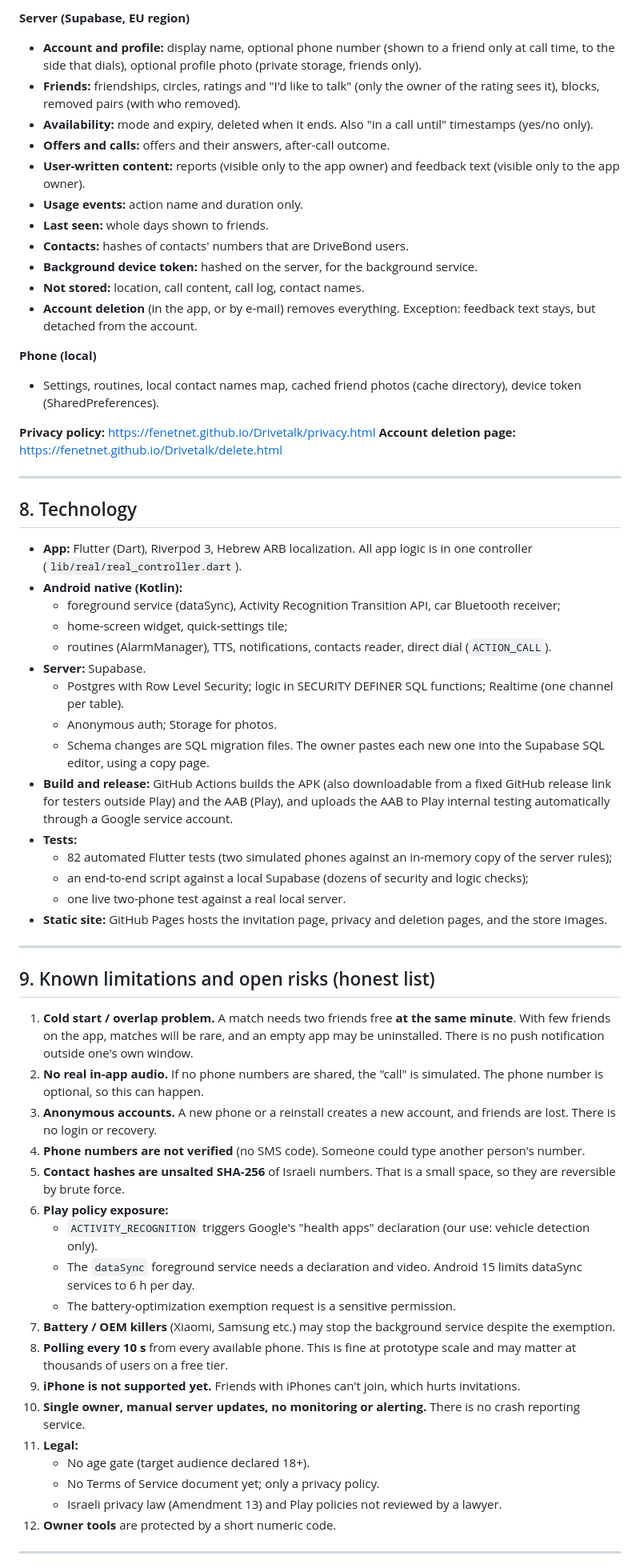
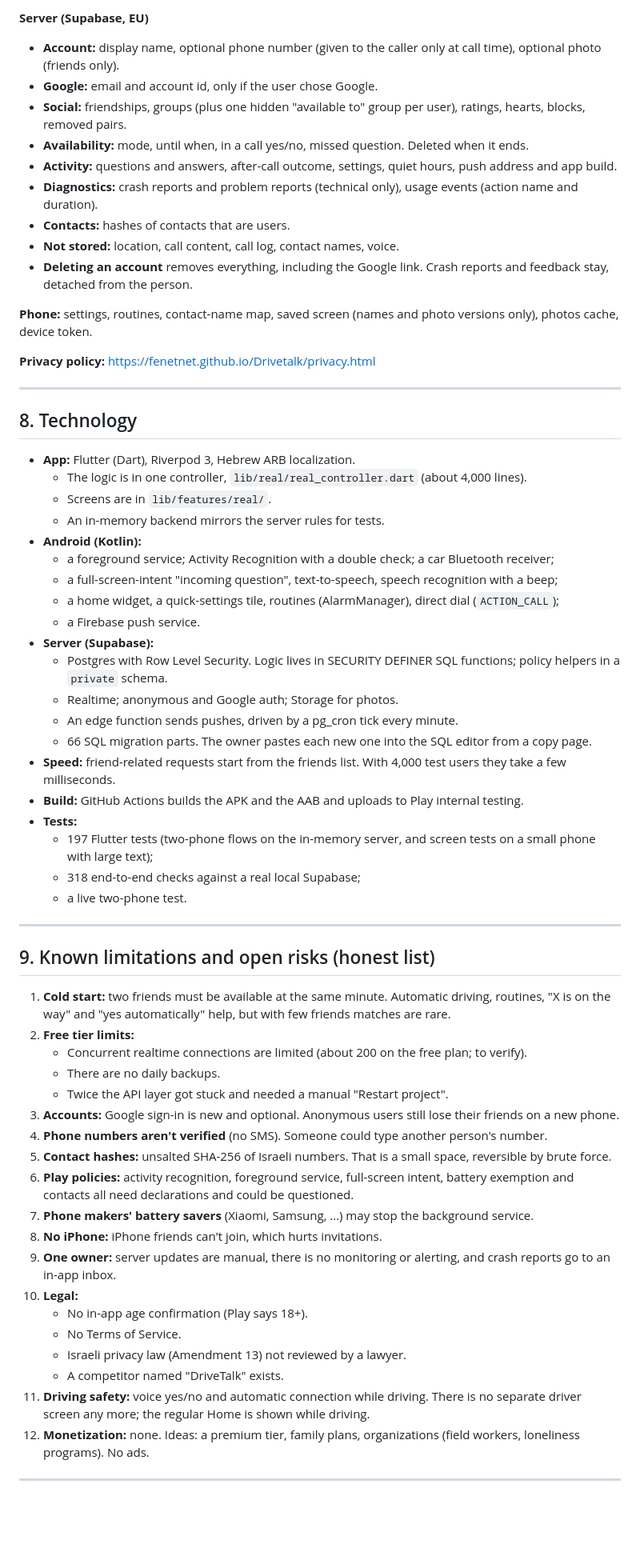
Before and after one commit to fenetnet/Drivetalk, a Markdown page: docs/ai-brief.md, the part around one of its changes. Shown at 80% size. Drawn GitHub-style; blank space fills up the shorter version.

```diff
--- a/docs/ai-brief.md
+++ b/docs/ai-brief.md
@@ -169,65 +156,67 @@ _Last updated: 2026-10-08 · build 85 · server schema 24_
 
-**Server (Supabase, EU region)**
-- **Account and profile:** display name, optional phone number (shown to a friend only at call time, to the side that dials), optional profile photo (private storage, friends only).
-- **Friends:** friendships, circles, ratings and "I'd like to talk" (only the owner of the rating sees it), blocks, removed pairs (with who removed).
-- **Availability:** mode and expiry, deleted when it ends. Also "in a call until" timestamps (yes/no only).
-- **Offers and calls:** offers and their answers, after-call outcome.
-- **User-written content:** reports (visible only to the app owner) and feedback text (visible only to the app owner).
-- **Usage events:** action name and duration only.
-- **Last seen:** whole days shown to friends.
-- **Contacts:** hashes of contacts' numbers that are DriveBond users.
-- **Background device token:** hashed on the server, for the background service.
-- **Not stored:** location, call content, call log, contact names.
-- **Account deletion** (in the app, or by e-mail) removes everything. Exception: feedback text stays, but detached from the account.
+**Server (Supabase, EU)**
+- **Account:** display name, optional phone number (given to the caller only at call time), optional photo (friends only).
+- **Google:** email and account id, only if the user chose Google.
+- **Social:** friendships, groups (plus one hidden "available to" group per user), ratings, hearts, blocks, removed pairs.
+- **Availability:** mode, until when, in a call yes/no, missed question. Deleted when it ends.
+- **Activity:** questions and answers, after-call outcome, settings, quiet hours, push address and app build.
+- **Diagnostics:** crash reports and problem reports (technical only), usage events (action name and duration).
+- **Contacts:** hashes of contacts that are users.
+- **Not stored:** location, call content, call log, contact names, voice.
+- **Deleting an account** removes everything, including the Google link. Crash reports and feedback stay, detached from the person.
 
-**Phone (local)**
-- Settings, routines, local contact names map, cached friend photos (cache directory), device token (SharedPreferences).
+**Phone:** settings, routines, contact-name map, saved screen (names and photo versions only), photos cache, device token.
 
 **Privacy policy:** https://fenetnet.github.io/Drivetalk/privacy.html
-**Account deletion page:** https://fenetnet.github.io/Drivetalk/delete.html
 
 ---
 
 ## 8. Technology
 
-- **App:** Flutter (Dart), Riverpod 3, Hebrew ARB localization. All app logic is in one controller (`lib/real/real_controller.dart`).
-- **Android native (Kotlin):**
-  - foreground service (dataSync), Activity Recognition Transition API, car Bluetooth receiver;
-  - home-screen widget, quick-settings tile;
-  - routines (AlarmManager), TTS, notifications, contacts reader, direct dial (`ACTION_CALL`).
-- **Server:** Supabase.
-  - Postgres with Row Level Security; logic in SECURITY DEFINER SQL functions; Realtime (one channel per table).
-  - Anonymous auth; Storage for photos.
-  - Schema changes are SQL migration files. The owner pastes each new one into the Supabase SQL editor, using a copy page.
-- **Build and release:** GitHub Actions builds the APK (also downloadable from a fixed GitHub release link for testers outside Play) and the AAB (Play), and uploads the AAB to Play internal testing automatically through a Google service account.
+- **App:** Flutter (Dart), Riverpod 3, Hebrew ARB localization.
+  - The logic is in one controller, `lib/real/real_controller.dart` (about 4,000 lines).
+  - Screens are in `lib/features/real/`.
+  - An in-memory backend mirrors the server rules for tests.
+- **Android (Kotlin):**
+  - a foreground service; Activity Recognition with a double check; a car Bluetooth receiver;
+  - a full-screen-intent "incoming question", text-to-speech, speech recognition with a beep;
+  - a home widget, a quick-settings tile, routines (AlarmManager), direct dial (`ACTION_CALL`);
+  - a Firebase push service.
+- **Server (Supabase):**
+  - Postgres with Row Level Security. Logic lives in SECURITY DEFINER SQL functions; policy helpers in a `private` schema.
+  - Realtime; anonymous and Google auth; Storage for photos.
+  - An edge function sends pushes, driven by a pg_cron tick every minute.
+  - 66 SQL migration parts. The owner pastes each new one into the SQL editor from a copy page.
+- **Speed:** friend-related requests start from the friends list. With 4,000 test users they take a few milliseconds.
+- **Build:** GitHub Actions builds the APK and the AAB and uploads to Play internal testing.
 - **Tests:**
-  - 82 automated Flutter tests (two simulated phones against an in-memory copy of the server rules);
-  - an end-to-end script against a local Supabase (dozens of security and logic checks);
-  - one live two-phone test against a real local server.
-- **Static site:** GitHub Pages hosts the invitation page, privacy and deletion pages, and the store images.
+  - 197 Flutter tests (two-phone flows on the in-memory server, and screen tests on a small phone with large text);
+  - 318 end-to-end checks against a real local Supabase;
+  - a live two-phone test.
 
 ---
 
 ## 9. Known limitations and open risks (honest list)
 
-1. **Cold start / overlap problem.** A match needs two friends free **at the same minute**. With few friends on the app, matches will be rare, and an empty app may be uninstalled. There is no push notification outside one's own window.
-2. **No real in-app audio.** If no phone numbers are shared, the "call" is simulated. The phone number is optional, so this can happen.
-3. **Anonymous accounts.** A new phone or a reinstall creates a new account, and friends are lost. There is no login or recovery.
-4. **Phone numbers are not verified** (no SMS code). Someone could type another person's number.
-5. **Contact hashes are unsalted SHA-256** of Israeli numbers. That is a small space, so they are reversible by brute force.
-6. **Play policy exposure:**
-   - `ACTIVITY_RECOGNITION` triggers Google's "health apps" declaration (our use: vehicle detection only).
-   - The `dataSync` foreground service needs a declaration and video. Android 15 limits dataSync services to 6 h per day.
-   - The battery-optimization exemption request is a sensitive permission.
-7. **Battery / OEM killers** (Xiaomi, Samsung etc.) may stop the background service despite the exemption.
-8. **Polling every 10 s** from every available phone. This is fine at prototype scale and may matter at thousands of users on a free tier.
-9. **iPhone is not supported yet.** Friends with iPhones can't join, which hurts invitations.
-10. **Single owner, manual server updates, no monitoring or alerting.** There is no crash reporting service.
-11. **Legal:**
-    - No age gate (target audience declared 18+).
-    - No Terms of Service document yet; only a privacy policy.
-    - Israeli privacy law (Amendment 13) and Play policies not reviewed by a lawyer.
-12. **Owner tools** are protected by a short numeric code.
+1. **Cold start:** two friends must be available at the same minute. Automatic driving, routines, "X is on the way" and "yes automatically" help, but with few friends matches are rare.
+2. **Free tier limits:**
+   - Concurrent realtime connections are limited (about 200 on the free plan; to verify).
+   - There are no daily backups.
+   - Twice the API layer got stuck and needed a manual "Restart project".
+3. **Accounts:** Google sign-in is new and optional. Anonymous users still lose their friends on a new phone.
+4. **Phone numbers aren't verified** (no SMS). Someone could type another person's number.
+5. **Contact hashes:** unsalted SHA-256 of Israeli numbers. That is a small space, reversible by brute force.
+6. **Play policies:** activity recognition, foreground service, full-screen intent, battery exemption and contacts all need declarations and could be questioned.
+7. **Phone makers' battery savers** (Xiaomi, Samsung, …) may stop the background service.
+8. **No iPhone:** iPhone friends can't join, which hurts invitations.
+9. **One owner:** server updates are manual, there is no monitoring or alerting, and crash reports go to an in-app inbox.
+10. **Legal:**
+    - No in-app age confirmation (Play says 18+).
+    - No Terms of Service.
+    - Israeli privacy law (Amendment 13) not reviewed by a lawyer.
+    - A competitor named "DriveTalk" exists.
+11. **Driving safety:** voice yes/no and automatic connection while driving. There is no separate driver screen any more; the regular Home is shown while driving.
+12. **Monetization:** none. Ideas: a premium tier, family plans, organizations (field workers, loneliness programs). No ads.
 
 ---
 
```
Also changed, not shown: other parts of docs/ai-brief.md (+127 -137 lines).
